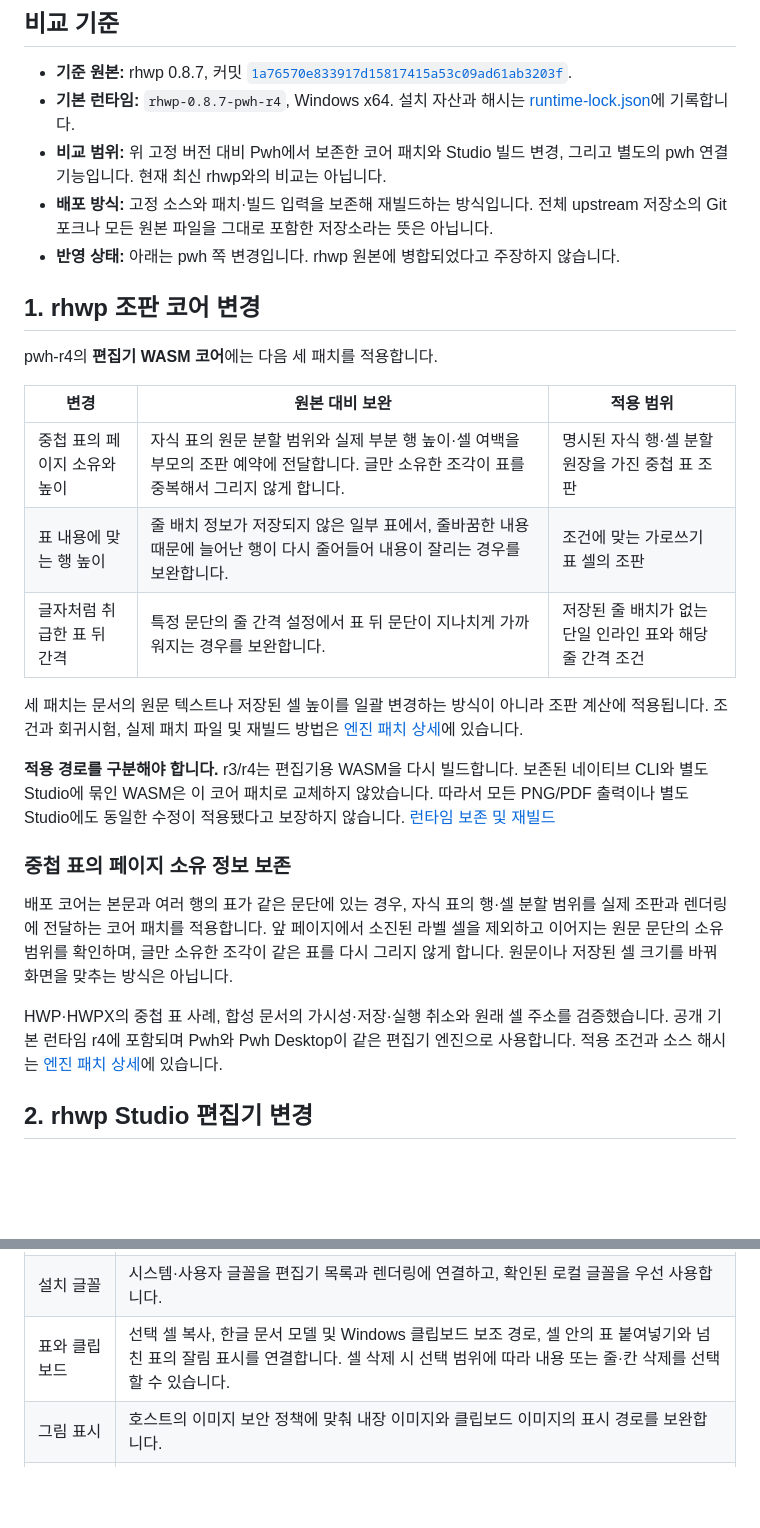
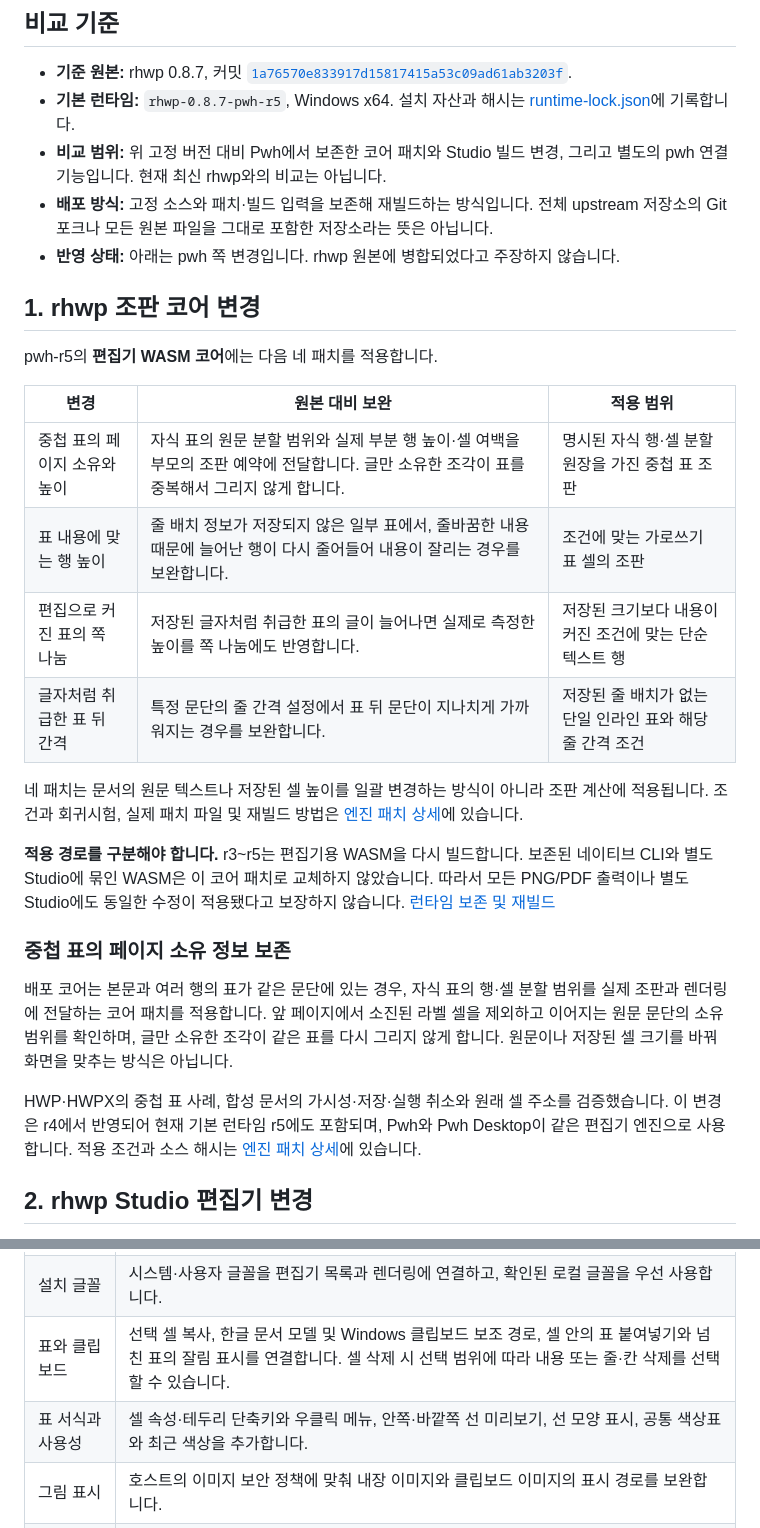
Before and after one commit to wansucong-stoom/stoom-pwh, a Markdown page: docs/RHWP-DIFFERENCES.md, 2 parts joined by grey strips. Drawn GitHub-style; blank space fills up the shorter version.

```diff
--- a/docs/RHWP-DIFFERENCES.md
+++ b/docs/RHWP-DIFFERENCES.md
@@ -5,30 +5,31 @@ Pwh는 [rhwp](https://github.com/edwardkim/rhwp)와 rhwp Studio를 기반으로
 ## 비교 기준
 
 - **기준 원본:** rhwp 0.8.7, 커밋 [`1a76570e833917d15817415a53c09ad61ab3203f`](https://github.com/edwardkim/rhwp/commit/1a76570e833917d15817415a53c09ad61ab3203f).
-- **기본 런타임:** `rhwp-0.8.7-pwh-r4`, Windows x64. 설치 자산과 해시는 [runtime-lock.json](../runtime-lock.json)에 기록합니다.
+- **기본 런타임:** `rhwp-0.8.7-pwh-r5`, Windows x64. 설치 자산과 해시는 [runtime-lock.json](../runtime-lock.json)에 기록합니다.
 - **비교 범위:** 위 고정 버전 대비 Pwh에서 보존한 코어 패치와 Studio 빌드 변경, 그리고 별도의 pwh 연결 기능입니다. 현재 최신 rhwp와의 비교는 아닙니다.
 - **배포 방식:** 고정 소스와 패치·빌드 입력을 보존해 재빌드하는 방식입니다. 전체 upstream 저장소의 Git 포크나 모든 원본 파일을 그대로 포함한 저장소라는 뜻은 아닙니다.
 - **반영 상태:** 아래는 pwh 쪽 변경입니다. rhwp 원본에 병합되었다고 주장하지 않습니다.
 
 ## 1. rhwp 조판 코어 변경
 
-pwh-r4의 **편집기 WASM 코어**에는 다음 세 패치를 적용합니다.
+pwh-r5의 **편집기 WASM 코어**에는 다음 네 패치를 적용합니다.
 
 | 변경 | 원본 대비 보완 | 적용 범위 |
 | --- | --- | --- |
 | 중첩 표의 페이지 소유와 높이 | 자식 표의 원문 분할 범위와 실제 부분 행 높이·셀 여백을 부모의 조판 예약에 전달합니다. 글만 소유한 조각이 표를 중복해서 그리지 않게 합니다. | 명시된 자식 행·셀 분할 원장을 가진 중첩 표 조판 |
 | 표 내용에 맞는 행 높이 | 줄 배치 정보가 저장되지 않은 일부 표에서, 줄바꿈한 내용 때문에 늘어난 행이 다시 줄어들어 내용이 잘리는 경우를 보완합니다. | 조건에 맞는 가로쓰기 표 셀의 조판 |
+| 편집으로 커진 표의 쪽 나눔 | 저장된 글자처럼 취급한 표의 글이 늘어나면 실제로 측정한 높이를 쪽 나눔에도 반영합니다. | 저장된 크기보다 내용이 커진 조건에 맞는 단순 텍스트 행 |
 | 글자처럼 취급한 표 뒤 간격 | 특정 문단의 줄 간격 설정에서 표 뒤 문단이 지나치게 가까워지는 경우를 보완합니다. | 저장된 줄 배치가 없는 단일 인라인 표와 해당 줄 간격 조건 |
 
-세 패치는 문서의 원문 텍스트나 저장된 셀 높이를 일괄 변경하는 방식이 아니라 조판 계산에 적용됩니다. 조건과 회귀시험, 실제 패치 파일 및 재빌드 방법은 [엔진 패치 상세](engine-patches/README.md)에 있습니다.
+네 패치는 문서의 원문 텍스트나 저장된 셀 높이를 일괄 변경하는 방식이 아니라 조판 계산에 적용됩니다. 조건과 회귀시험, 실제 패치 파일 및 재빌드 방법은 [엔진 패치 상세](engine-patches/README.md)에 있습니다.
 
-**적용 경로를 구분해야 합니다.** r3/r4는 편집기용 WASM을 다시 빌드합니다. 보존된 네이티브 CLI와 별도 Studio에 묶인 WASM은 이 코어 패치로 교체하지 않았습니다. 따라서 모든 PNG/PDF 출력이나 별도 Studio에도 동일한 수정이 적용됐다고 보장하지 않습니다. [런타임 보존 및 재빌드](engine-preservation.md)
+**적용 경로를 구분해야 합니다.** r3~r5는 편집기용 WASM을 다시 빌드합니다. 보존된 네이티브 CLI와 별도 Studio에 묶인 WASM은 이 코어 패치로 교체하지 않았습니다. 따라서 모든 PNG/PDF 출력이나 별도 Studio에도 동일한 수정이 적용됐다고 보장하지 않습니다. [런타임 보존 및 재빌드](engine-preservation.md)
 
 ### 중첩 표의 페이지 소유 정보 보존
 
 배포 코어는 본문과 여러 행의 표가 같은 문단에 있는 경우, 자식 표의 행·셀 분할 범위를 실제 조판과 렌더링에 전달하는 코어 패치를 적용합니다. 앞 페이지에서 소진된 라벨 셀을 제외하고 이어지는 원문 문단의 소유 범위를 확인하며, 글만 소유한 조각이 같은 표를 다시 그리지 않게 합니다. 원문이나 저장된 셀 크기를 바꿔 화면을 맞추는 방식은 아닙니다.
 
-HWP·HWPX의 중첩 표 사례, 합성 문서의 가시성·저장·실행 취소와 원래 셀 주소를 검증했습니다. 공개 기본 런타임 r4에 포함되며 Pwh와 Pwh Desktop이 같은 편집기 엔진으로 사용합니다. 적용 조건과 소스 해시는 [엔진 패치 상세](engine-patches/README.md)에 있습니다.
+HWP·HWPX의 중첩 표 사례, 합성 문서의 가시성·저장·실행 취소와 원래 셀 주소를 검증했습니다. 이 변경은 r4에서 반영되어 현재 기본 런타임 r5에도 포함되며, Pwh와 Pwh Desktop이 같은 편집기 엔진으로 사용합니다. 적용 조건과 소스 해시는 [엔진 패치 상세](engine-patches/README.md)에 있습니다.
 
 ## 2. rhwp Studio 편집기 변경
 
@@ -39,6 +40,7 @@ Pwh의 내장 편집기는 rhwp Studio를 바탕으로 빌드하며, 원본 Stud
 | 선택 표시와 반응성 | 본문 선택 표시를 실제 조판 결과에 맞춰 보정하고, 선택 동작 중 계산을 재사용하도록 개선합니다. |
 | 설치 글꼴 | 시스템·사용자 글꼴을 편집기 목록과 렌더링에 연결하고, 확인된 로컬 글꼴을 우선 사용합니다. |
 | 표와 클립보드 | 선택 셀 복사, 한글 문서 모델 및 Windows 클립보드 보조 경로, 셀 안의 표 붙여넣기와 넘친 표의 잘림 표시를 연결합니다. 셀 삭제 시 선택 범위에 따라 내용 또는 줄·칸 삭제를 선택할 수 있습니다. |
+| 표 서식과 사용성 | 셀 속성·테두리 단축키와 우클릭 메뉴, 안쪽·바깥쪽 선 미리보기, 선 모양 표시, 공통 색상표와 최근 색상을 추가합니다. |
 | 그림 표시 | 호스트의 이미지 보안 정책에 맞춰 내장 이미지와 클립보드 이미지의 표시 경로를 보완합니다. |
 | 내장 화면과 협업 | Codex 패널에 맞춘 편집기 초기화, 문서 상태·선택 연결, AI 수정 요청 메뉴 및 상태 확인을 추가합니다. |
 
```
Also changed, not shown: README.md (+37 -16 lines).
